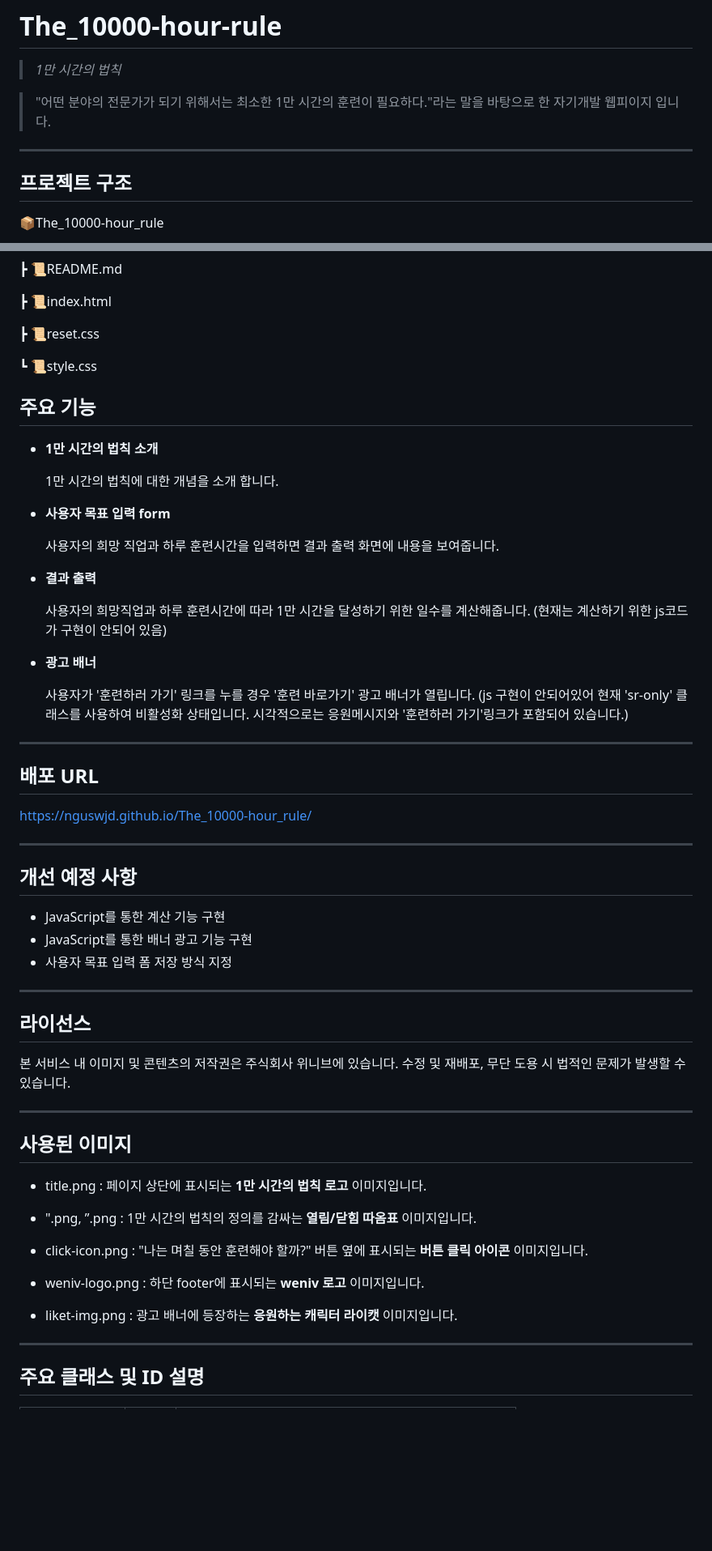
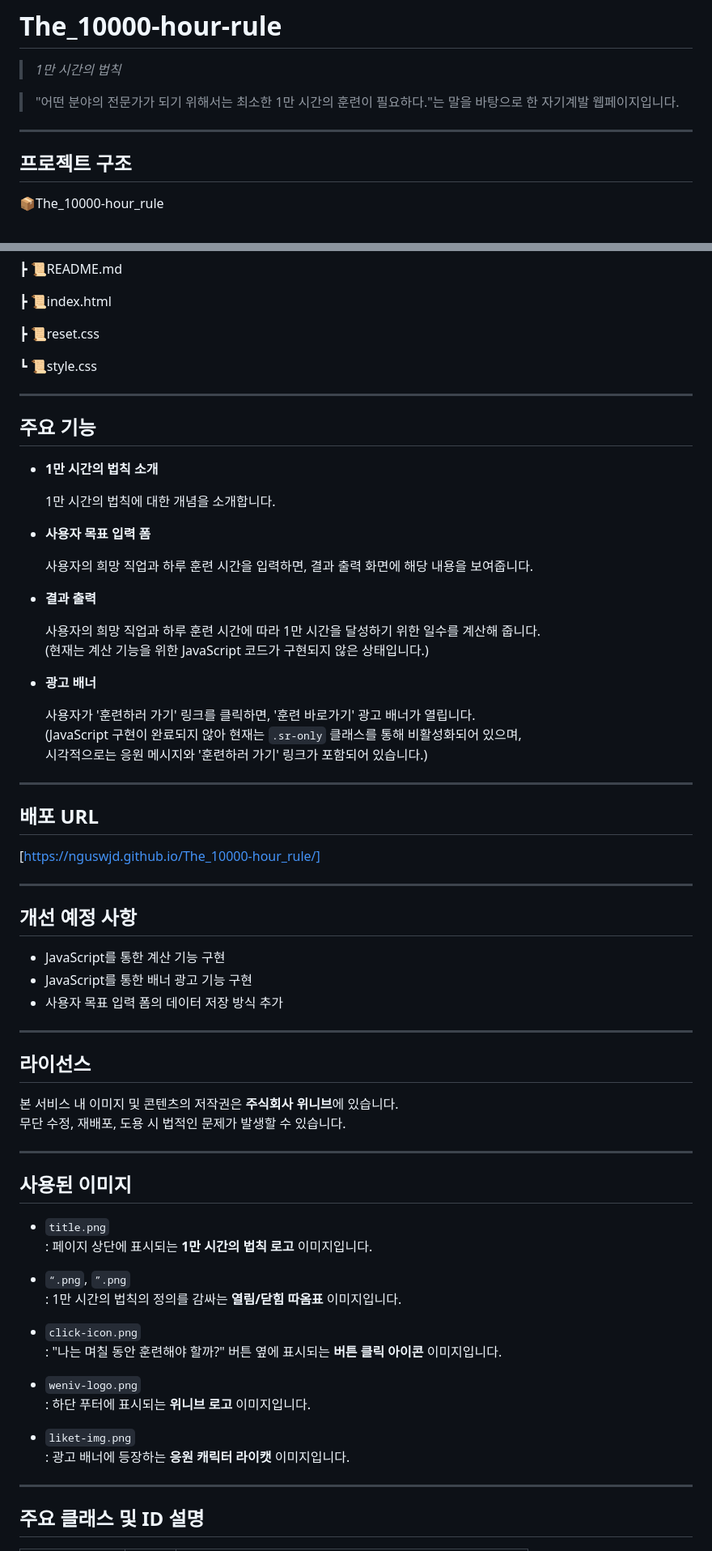
Before and after one commit to nguswjd/The_10000-hour_rule, a Markdown page: README.md, 2 parts joined by grey strips. Shown at 81% size. GitHub-like rendering; blank space fills up the shorter version.

Commit message:
readme 파일 맞춤법 수정

```diff
--- a/README.md
+++ b/README.md
@@ -1,9 +1,10 @@
 # The_10000-hour-rule
 > _1만 시간의 법칙_
 
-> "어떤 분야의 전문가가 되기 위해서는 최소한 1만 시간의 훈련이 필요하다."라는 말을 바탕으로 한 자기개발 웹피이지 입니다.
+> "어떤 분야의 전문가가 되기 위해서는 최소한 1만 시간의 훈련이 필요하다."는 말을 바탕으로 한 자기계발 웹페이지입니다.
 
 ---
+
 ## 프로젝트 구조
 📦The_10000-hour_rule
 
@@ -29,54 +30,66 @@
 
 ┗ 📜style.css
 
+---
+
 ## 주요 기능
-- __1만 시간의 법칙 소개__
 
-  1만 시간의 법칙에 대한 개념을 소개 합니다.
+- **1만 시간의 법칙 소개**
 
-- __사용자 목표 입력 form__
+  1만 시간의 법칙에 대한 개념을 소개합니다.
 
-  사용자의 희망 직업과 하루 훈련시간을 입력하면 결과 출력 화면에 내용을 보여줍니다.
+- **사용자 목표 입력 폼**
 
-- __결과 출력__
+  사용자의 희망 직업과 하루 훈련 시간을 입력하면, 결과 출력 화면에 해당 내용을 보여줍니다.
 
-  사용자의 희망직업과 하루 훈련시간에 따라 1만 시간을 달성하기 위한 일수를 계산해줍니다. (현재는 계산하기 위한 js코드가 구현이 안되어 있음)
+- **결과 출력**
 
-- __광고 배너__
+  사용자의 희망 직업과 하루 훈련 시간에 따라 1만 시간을 달성하기 위한 일수를 계산해 줍니다.
+  (현재는 계산 기능을 위한 JavaScript 코드가 구현되지 않은 상태입니다.)
 
-  사용자가 '훈련하러 가기' 링크를 누를 경우 '훈련 바로가기' 광고 배너가 열립니다. (js 구현이 안되어있어 현재 'sr-only' 클래스를 사용하여 비활성화 상태입니다. 시각적으로는 응원메시지와 '훈련하러 가기'링크가 포함되어 있습니다.)
+- **광고 배너**
+
+  사용자가 '훈련하러 가기' 링크를 클릭하면, '훈련 바로가기' 광고 배너가 열립니다.
+  (JavaScript 구현이 완료되지 않아 현재는 `.sr-only` 클래스를 통해 비활성화되어 있으며,
+  시각적으로는 응원 메시지와 '훈련하러 가기' 링크가 포함되어 있습니다.)
 
 ---
+
 ## 배포 URL
-https://nguswjd.github.io/The_10000-hour_rule/
+[https://nguswjd.github.io/The_10000-hour_rule/]
 
 ---
+
 ## 개선 예정 사항
 - JavaScript를 통한 계산 기능 구현
 - JavaScript를 통한 배너 광고 기능 구현
-- 사용자 목표 입력 폼 저장 방식 지정
+- 사용자 목표 입력 폼의 데이터 저장 방식 추가
 
 ---
+
 ## 라이선스
-본 서비스 내 이미지 및 콘텐츠의 저작권은 주식회사 위니브에 있습니다. 수정 및 재배포, 무단 도용 시 법적인 문제가 발생할 수 있습니다.
+본 서비스 내 이미지 및 콘텐츠의 저작권은 **주식회사 위니브**에 있습니다.
+무단 수정, 재배포, 도용 시 법적인 문제가 발생할 수 있습니다.
 
 ---
+
 ## 사용된 이미지
-- title.png
-  : 페이지 상단에 표시되는 __1만 시간의 법칙 로고__ 이미지입니다.
+- `title.png`
+  : 페이지 상단에 표시되는 **1만 시간의 법칙 로고** 이미지입니다.
 
-- ".png, ”.png
-  : 1만 시간의 법칙의 정의를 감싸는 __열림/닫힘 따옴표__ 이미지입니다.
+- `“.png`, `”.png`
+  : 1만 시간의 법칙의 정의를 감싸는 **열림/닫힘 따옴표** 이미지입니다.
 
-- click-icon.png
-  : "나는 며칠 동안 훈련해야 할까?" 버튼 옆에 표시되는 __버튼 클릭 아이콘__ 이미지입니다.
+- `click-icon.png`
+  : "나는 며칠 동안 훈련해야 할까?" 버튼 옆에 표시되는 **버튼 클릭 아이콘** 이미지입니다.
 
-- weniv-logo.png
-  : 하단 footer에 표시되는 __weniv 로고__ 이미지입니다.
+- `weniv-logo.png`
+  : 하단 푸터에 표시되는 **위니브 로고** 이미지입니다.
 
-- liket-img.png
-  : 광고 배너에 등장하는 __응원하는 캐릭터 라이캣__ 이미지입니다.
+- `liket-img.png`
+  : 광고 배너에 등장하는 **응원 캐릭터 라이캣** 이미지입니다.
 
 ---
+
 ## 주요 클래스 및 ID 설명
 
```
Also changed, not shown: other parts of README.md (+10 -10 lines).
